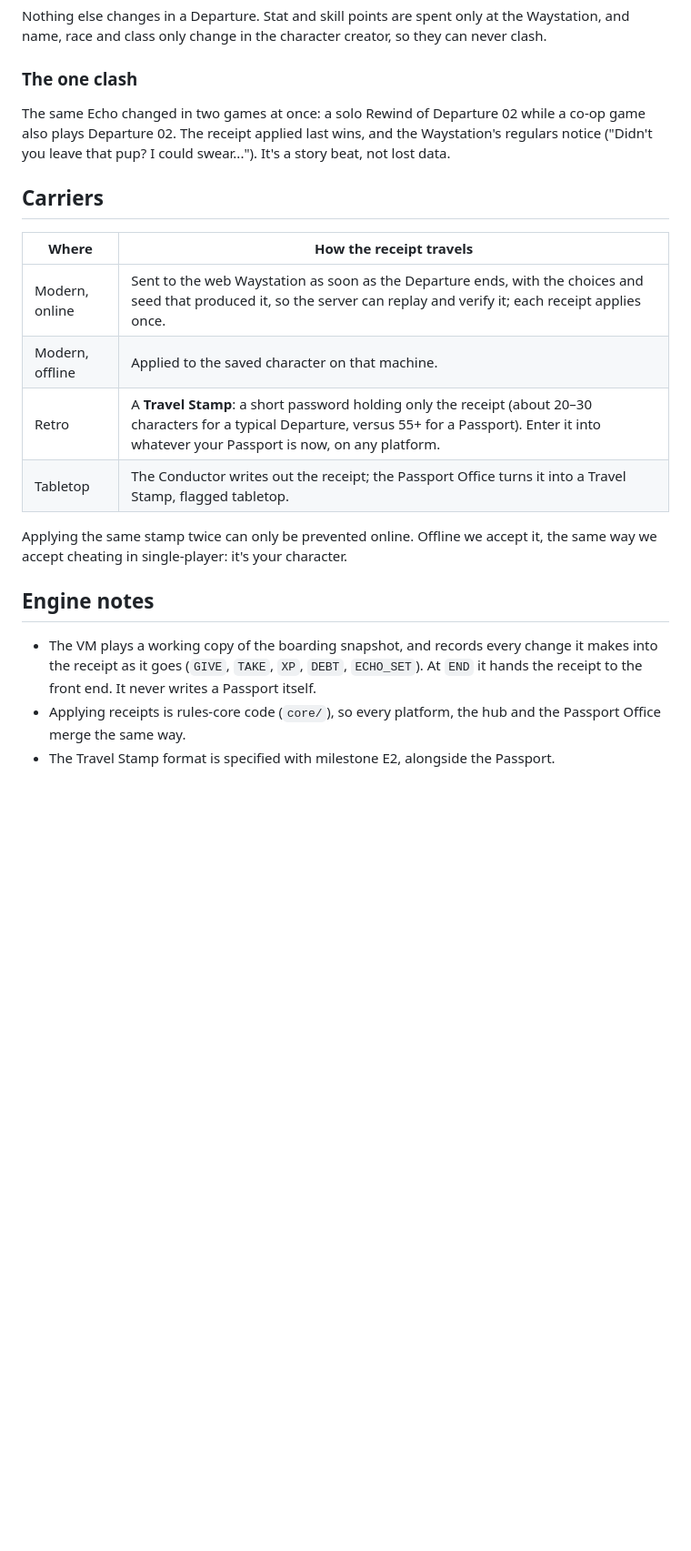
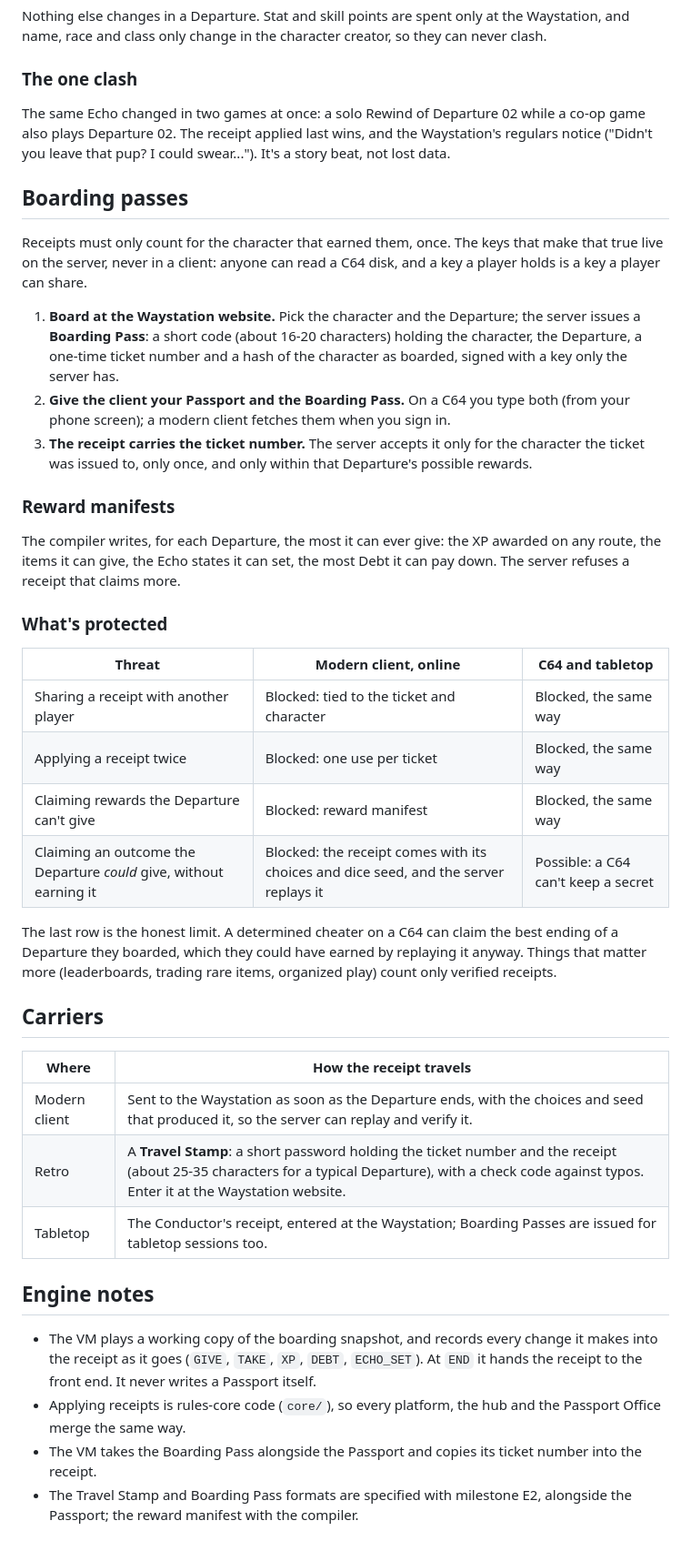
Before and after one commit to jedi12many/a-platform-between, a Markdown page: docs/boarding.md, the part around the change. Shown at 91% size. GitHub-like rendering; blank space fills up the shorter version.

```diff
--- a/docs/boarding.md
+++ b/docs/boarding.md
@@ -53,17 +53,48 @@ game also plays Departure 02. The receipt applied last wins, and the Waystation'
 regulars notice ("Didn't you leave that pup? I could swear..."). It's a story beat, not lost
 data.
 
+## Boarding passes
+
+Receipts must only count for the character that earned them, once. The keys that make
+that true live on the server, never in a client: anyone can read a C64 disk, and a key a
+player holds is a key a player can share.
+
+1. **Board at the Waystation website.** Pick the character and the Departure; the server
+   issues a **Boarding Pass**: a short code (about 16-20 characters) holding the
+   character, the Departure, a one-time ticket number and a hash of the character as
+   boarded, signed with a key only the server has.
+2. **Give the client your Passport and the Boarding Pass.** On a C64 you type both (from
+   your phone screen); a modern client fetches them when you sign in.
+3. **The receipt carries the ticket number.** The server accepts it only for the character
+   the ticket was issued to, only once, and only within that Departure's possible rewards.
+
+### Reward manifests
+
+The compiler writes, for each Departure, the most it can ever give: the XP awarded on any
+route, the items it can give, the Echo states it can set, the most Debt it can pay down.
+The server refuses a receipt that claims more.
+
+### What's protected
+
+| Threat | Modern client, online | C64 and tabletop |
+|---|---|---|
+| Sharing a receipt with another player | Blocked: tied to the ticket and character | Blocked, the same way |
+| Applying a receipt twice | Blocked: one use per ticket | Blocked, the same way |
+| Claiming rewards the Departure can't give | Blocked: reward manifest | Blocked, the same way |
+| Claiming an outcome the Departure *could* give, without earning it | Blocked: the receipt comes with its choices and dice seed, and the server replays it | Possible: a C64 can't keep a secret |
+
+The last row is the honest limit. A determined cheater on a C64 can claim the best ending
+of a Departure they boarded, which they could have earned by replaying it anyway. Things
+that matter more (leaderboards, trading rare items, organized play) count only verified
+receipts.
+
 ## Carriers
 
 | Where | How the receipt travels |
 |---|---|
-| Modern, online | Sent to the web Waystation as soon as the Departure ends, with the choices and seed that produced it, so the server can replay and verify it; each receipt applies once. |
-| Modern, offline | Applied to the saved character on that machine. |
-| Retro | A **Travel Stamp**: a short password holding only the receipt (about 20–30 characters for a typical Departure, versus 55+ for a Passport). Enter it into whatever your Passport is now, on any platform. |
-| Tabletop | The Conductor writes out the receipt; the Passport Office turns it into a Travel Stamp, flagged tabletop. |
-
-Applying the same stamp twice can only be prevented online. Offline we accept it, the
-same way we accept cheating in single-player: it's your character.
+| Modern client | Sent to the Waystation as soon as the Departure ends, with the choices and seed that produced it, so the server can replay and verify it. |
+| Retro | A **Travel Stamp**: a short password holding the ticket number and the receipt (about 25-35 characters for a typical Departure), with a check code against typos. Enter it at the Waystation website. |
+| Tabletop | The Conductor's receipt, entered at the Waystation; Boarding Passes are issued for tabletop sessions too. |
 
 ## Engine notes
 
@@ -72,4 +103,7 @@ same way we accept cheating in single-player: it's your character.
   the receipt to the front end. It never writes a Passport itself.
 - Applying receipts is rules-core code (`core/`), so every platform, the hub and the
   Passport Office merge the same way.
-- The Travel Stamp format is specified with milestone E2, alongside the Passport.
+- The VM takes the Boarding Pass alongside the Passport and copies its ticket number into
+  the receipt.
+- The Travel Stamp and Boarding Pass formats are specified with milestone E2, alongside
+  the Passport; the reward manifest with the compiler.
```
Also changed, not shown: docs/engine-plan.md (+3 -3 lines), docs/waystation-web.md (+14 -18 lines).
